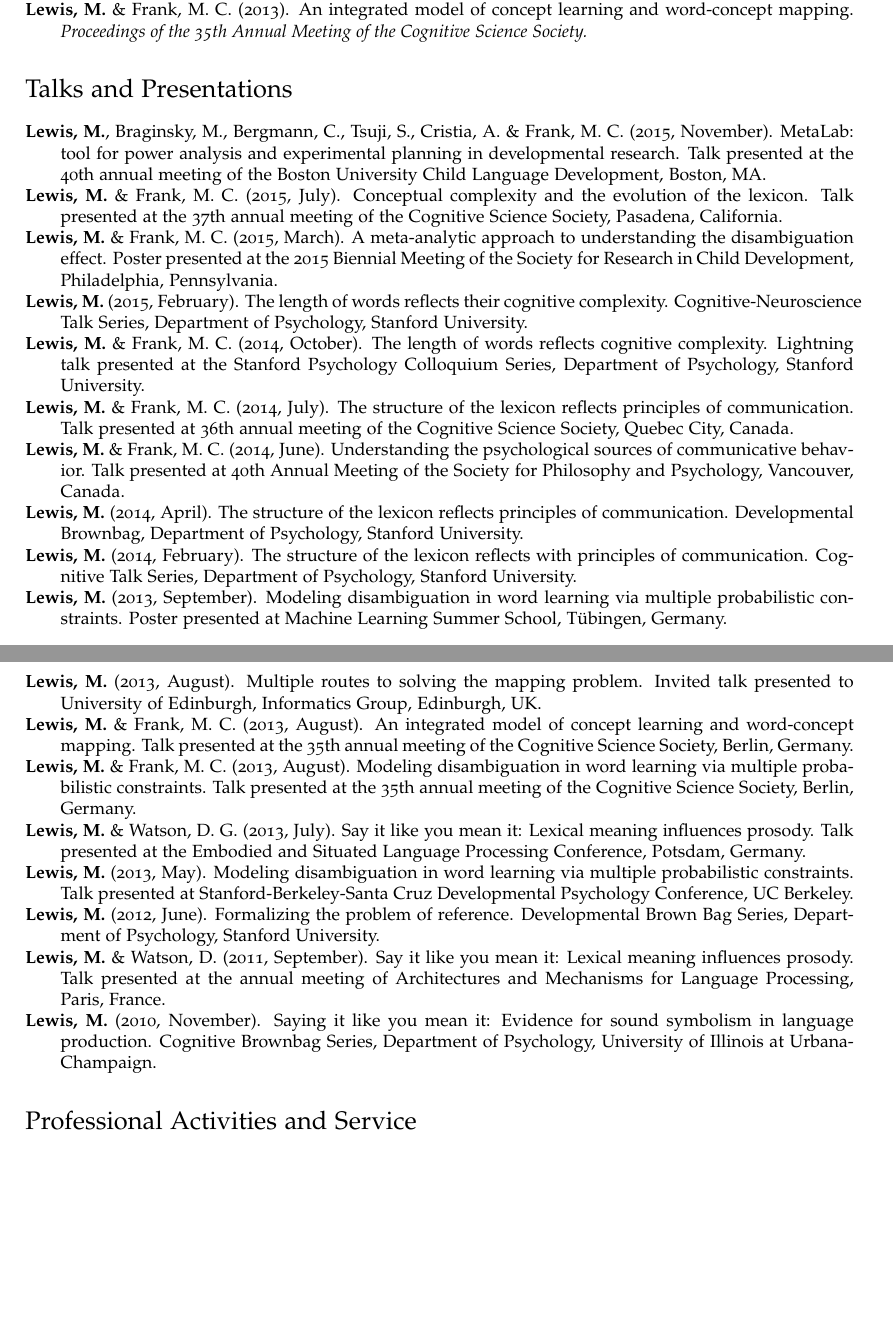
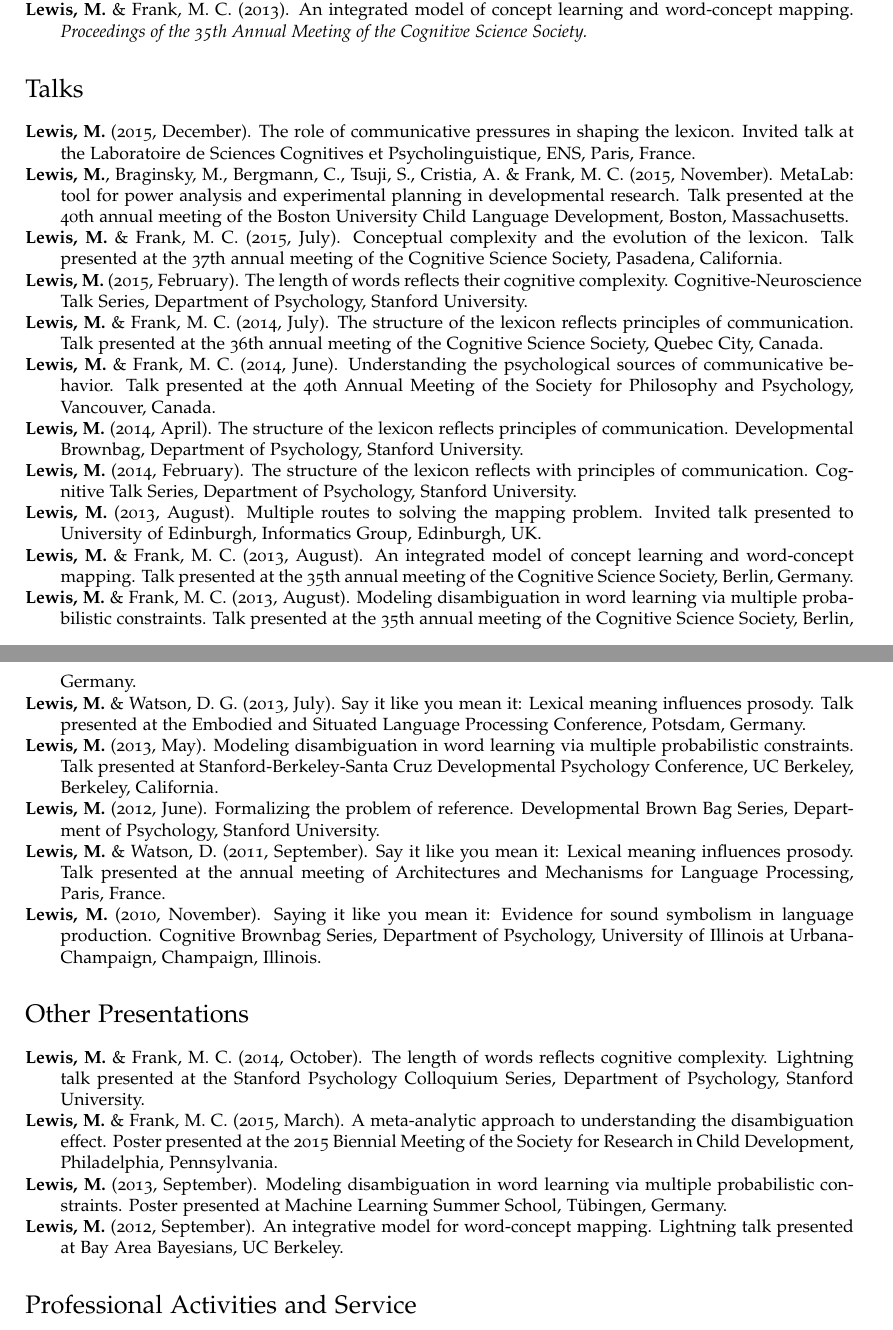
Before and after one commit to mllewis/cv, a LaTeX CV (CV_MLewis.tex): two parts of pages 2 and 3 of 4, joined at a grey line, cut so that both start at the same text, the shorter picture padded with empty space. Compiled offline with pdfLaTeX.

Commit message:
updated talks

```diff
--- a/CV_MLewis.tex
+++ b/CV_MLewis.tex
@@ -170,27 +170,23 @@ How does a word come to stand for a meaning? My research explores this question
 
 
  %%%%% Talks and Presentations
-\section*{Talks and Presentations}
+\section*{Talks}
 
-\hangindent=.7cm {\bf Lewis, M.},  Braginsky,  M.,  Bergmann, C., Tsuji, S., Cristia, A. \& Frank, M. C. (2015, November). MetaLab: tool for power analysis and experimental planning in developmental research. Talk presented at the 40th annual meeting of the Boston University Child Language Development, Boston, MA.
+\hangindent=.7cm {\bf Lewis, M.} (2015, December). The role of communicative pressures in shaping the lexicon. Invited talk at the Laboratoire de Sciences Cognitives et Psycholinguistique, ENS, Paris, France.
+
+\hangindent=.7cm {\bf Lewis, M.},  Braginsky,  M.,  Bergmann, C., Tsuji, S., Cristia, A. \& Frank, M. C. (2015, November). MetaLab: tool for power analysis and experimental planning in developmental research. Talk presented at the 40th annual meeting of the Boston University Child Language Development, Boston, Massachusetts.
 
 \hangindent=.7cm {\bf Lewis, M.} \& Frank, M. C. (2015, July). Conceptual complexity and the evolution of the lexicon. Talk presented at the 37th annual meeting of the Cognitive Science Society, Pasadena, California.
 
-\hangindent=.7cm {\bf Lewis, M.} \& Frank, M. C. (2015, March). A meta-analytic approach to understanding the disambiguation effect. Poster presented at  the 2015 Biennial Meeting of the Society for Research in Child Development, Philadelphia, Pennsylvania.
-
 \hangindent=.7cm {\bf Lewis, M.}  (2015, February). The length of words reflects their cognitive complexity. Cognitive-Neuroscience Talk Series, Department of Psychology, Stanford University.
 
-\hangindent=.7cm {\bf Lewis, M.} \& Frank, M. C. (2014, October). The length of words reflects cognitive complexity. Lightning talk presented at the Stanford Psychology Colloquium Series, Department of Psychology, Stanford University.
+\hangindent=.7cm {\bf Lewis, M.} \& Frank, M. C. (2014, July). The structure of the lexicon reflects  principles of communication. Talk presented at the 36th annual meeting of the Cognitive Science Society, Quebec City, Canada.
 
-\hangindent=.7cm {\bf Lewis, M.} \& Frank, M. C. (2014, July). The structure of the lexicon reflects  principles of communication. Talk presented at 36th annual meeting of the Cognitive Science Society, Quebec City, Canada.
-
-\hangindent=.7cm {\bf Lewis, M.} \& Frank, M. C. (2014, June). Understanding the psychological sources of communicative behavior. Talk presented at 40th Annual Meeting of the Society for Philosophy and Psychology, Vancouver, Canada.
+\hangindent=.7cm {\bf Lewis, M.} \& Frank, M. C. (2014, June). Understanding the psychological sources of communicative behavior. Talk presented at the 40th Annual Meeting of the Society for Philosophy and Psychology, Vancouver, Canada.
 
 \hangindent=.7cm {\bf Lewis, M.} (2014, April). The structure of the lexicon reflects principles of communication. Developmental Brownbag, Department of Psychology, Stanford University.
 
 \hangindent=.7cm {\bf Lewis, M.} (2014, February). The structure of the lexicon reflects with principles of communication. Cognitive Talk Series, Department of Psychology, Stanford University.
-
- \hangindent=.7cm {\bf Lewis, M.} (2013, September). Modeling disambiguation in word learning via multiple probabilistic constraints. Poster presented at Machine Learning Summer School, T\"{u}bingen, Germany.
 
  \hangindent=.7cm {\bf Lewis, M.} (2013, August). Multiple routes to solving the mapping problem. Invited talk presented to University of Edinburgh, Informatics Group,  Edinburgh, UK.
 
@@ -200,15 +196,26 @@ How does a word come to stand for a meaning? My research explores this question
 
   \hangindent=.7cm {\bf Lewis, M.} \& Watson, D. G.  (2013, July). Say it like you mean it: Lexical meaning influences prosody. Talk presented at the Embodied and Situated Language Processing Conference, Potsdam, Germany.
 
- \hangindent=.7cm {\bf Lewis, M.} (2013, May). Modeling disambiguation in word learning via multiple probabilistic constraints. Talk presented at Stanford-Berkeley-Santa Cruz Developmental Psychology Conference, UC Berkeley.
-
-% \hangindent=.7cm {\bf Lewis, M.} (2012, September). An integrative model for word-concept mapping. Lightning talk presented at Bay Area Bayesians, UC Berkeley.
+ \hangindent=.7cm {\bf Lewis, M.} (2013, May). Modeling disambiguation in word learning via multiple probabilistic constraints. Talk presented at Stanford-Berkeley-Santa Cruz Developmental Psychology Conference, UC Berkeley, Berkeley, California.
 
 \hangindent=.7cm {\bf Lewis, M.} (2012, June). Formalizing the problem of reference. Developmental Brown Bag Series, Department of Psychology, Stanford University.
 
  \hangindent=.7cm {\bf Lewis, M.}  \& Watson, D. (2011, September). Say it like you mean it: Lexical meaning influences prosody. Talk presented at the annual meeting of Architectures and Mechanisms for Language Processing, Paris, France.
 
-\hangindent=.7cm {\bf Lewis, M.} (2010, November). Saying it like you mean it: Evidence for sound symbolism in language production. Cognitive Brownbag Series, Department of Psychology, University of Illinois at Urbana-Champaign.
+\hangindent=.7cm {\bf Lewis, M.} (2010, November). Saying it like you mean it: Evidence for sound symbolism in language production. Cognitive Brownbag Series, Department of Psychology, University of Illinois at Urbana-Champaign, Champaign, Illinois.
+
+\section*{Other Presentations}
+\hangindent=.7cm {\bf Lewis, M.} \& Frank, M. C. (2014, October). The length of words reflects cognitive complexity. Lightning talk presented at the Stanford Psychology Colloquium Series, Department of Psychology, Stanford University.
+
+\hangindent=.7cm {\bf Lewis, M.} \& Frank, M. C. (2015, March). A meta-analytic approach to understanding the disambiguation effect. Poster presented at  the 2015 Biennial Meeting of the Society for Research in Child Development, Philadelphia, Pennsylvania.
+
+ \hangindent=.7cm {\bf Lewis, M.} (2013, September). Modeling disambiguation in word learning via multiple probabilistic constraints. Poster presented at Machine Learning Summer School, T\"{u}bingen, Germany.
+
+
+ \hangindent=.7cm {\bf Lewis, M.} (2012, September). An integrative model for word-concept mapping. Lightning talk presented at Bay Area Bayesians, UC Berkeley.
+
+
+
 
 %%%%% Professional Activities and Service
 \section*{Professional Activities and Service}
```
Also changed, not shown: CV_MLewis.pdf, 1 other file.
